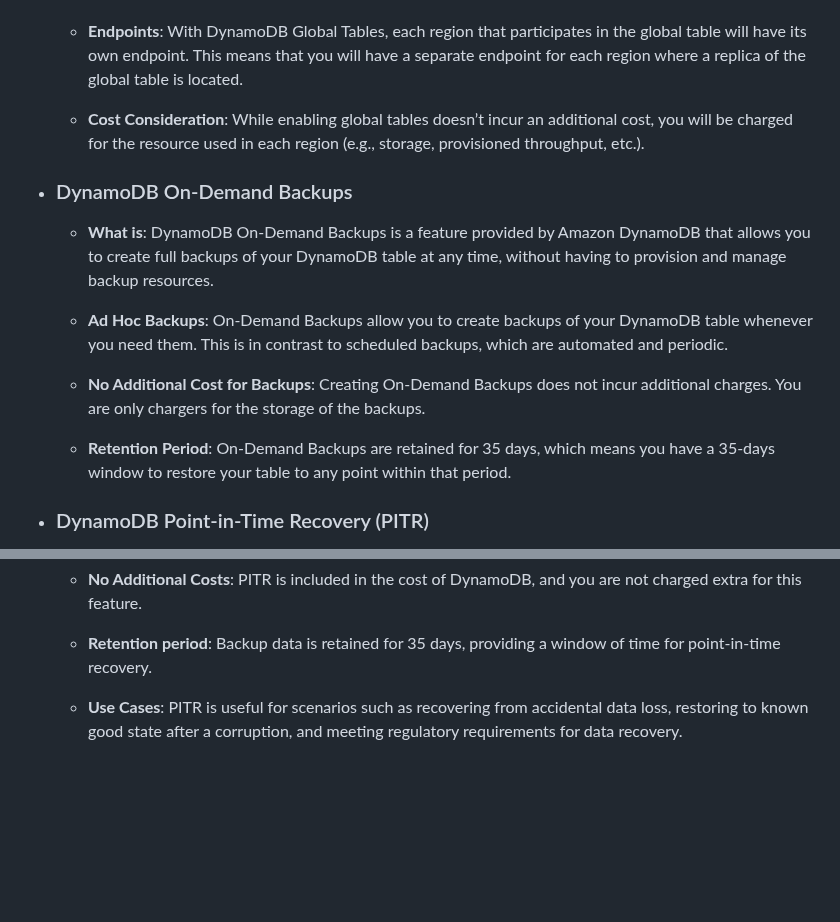
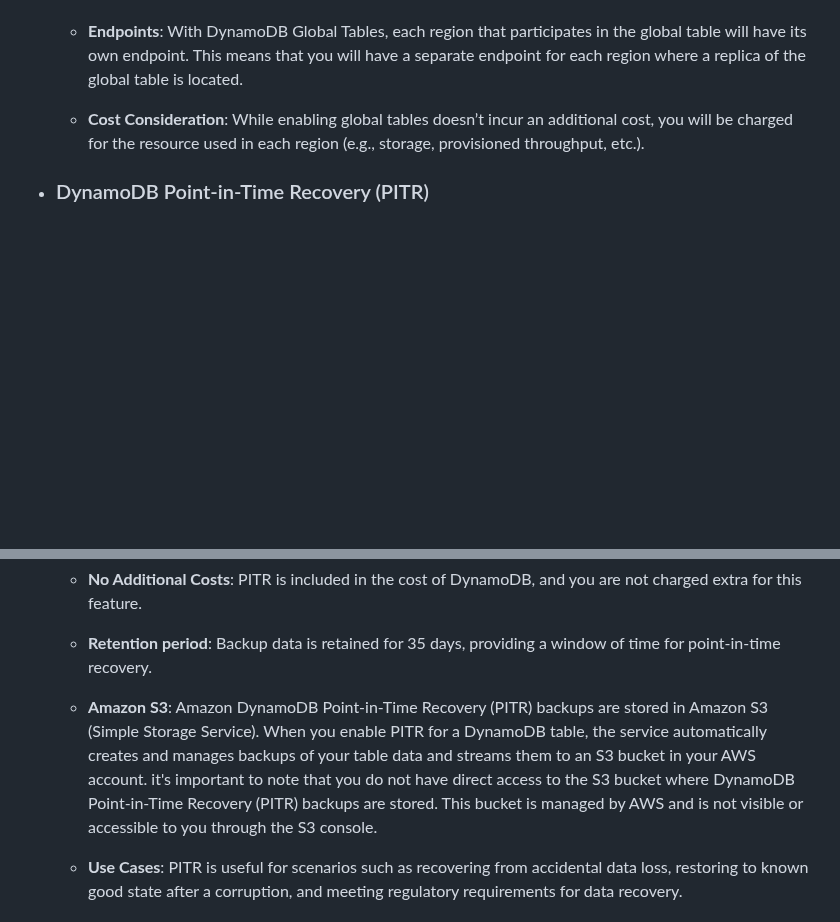
Before and after one commit to m-ashry-eg/SAA-C03, a Markdown page: notes/README.md, 2 parts joined by grey strips. Rendered like a GitHub page; blank space fills up the shorter version.

```diff
--- a/notes/README.md
+++ b/notes/README.md
@@ -602,18 +602,6 @@ seamless scalability.
   - **Cost Consideration**: While enabling global tables doesn’t incur an additional cost, you will be charged for the resource used in each region (e.g., storage, provisioned
   throughput, etc.).
 
-- ### DynamoDB On-Demand Backups
-
-  - **What is**: DynamoDB On-Demand Backups is a feature provided by Amazon DynamoDB that allows you to create full backups of your DynamoDB table at any time, without having
-  to provision and manage backup resources.
-
-  - **Ad Hoc Backups**: On-Demand Backups allow you to create backups of your DynamoDB table whenever you need them. This is in contrast to scheduled backups, which are
-  automated and periodic.
-
-  - **No Additional Cost for Backups**: Creating On-Demand Backups does not incur additional charges. You are only chargers for the storage of the backups.
-
-  - **Retention Period**: On-Demand Backups are retained for 35 days, which means you have a 35-days window to restore your table to any point within that period.
-
 - ### DynamoDB Point-in-Time Recovery (PITR)
 
   - **What is**: DynamoDB Point-in-Time Recovery (PITR) is a feature provided by Amazon DynamoDB that allows you to restore your table data to any point in time within the
@@ -627,6 +615,10 @@ seamless scalability.
   - **No Additional Costs**: PITR is included in the cost of DynamoDB, and you are not charged extra for this feature.
 
   - **Retention period**: Backup data is retained for 35 days, providing a window of time for point-in-time recovery.
+
+  - **Amazon S3**: Amazon DynamoDB Point-in-Time Recovery (PITR) backups are stored in Amazon S3 (Simple Storage Service). When you enable PITR for a DynamoDB table, the service
+  automatically creates and manages backups of your table data and streams them to an S3 bucket in your AWS account. it's important to note that you do not have direct access to the S3
+  bucket where DynamoDB Point-in-Time Recovery (PITR) backups are stored. This bucket is managed by AWS and is not visible or accessible to you through the S3 console.
 
   - **Use Cases**: PITR is useful for scenarios such as recovering from accidental data loss, restoring to known good state after a corruption, and meeting regulatory requirements
   for data recovery.
```
